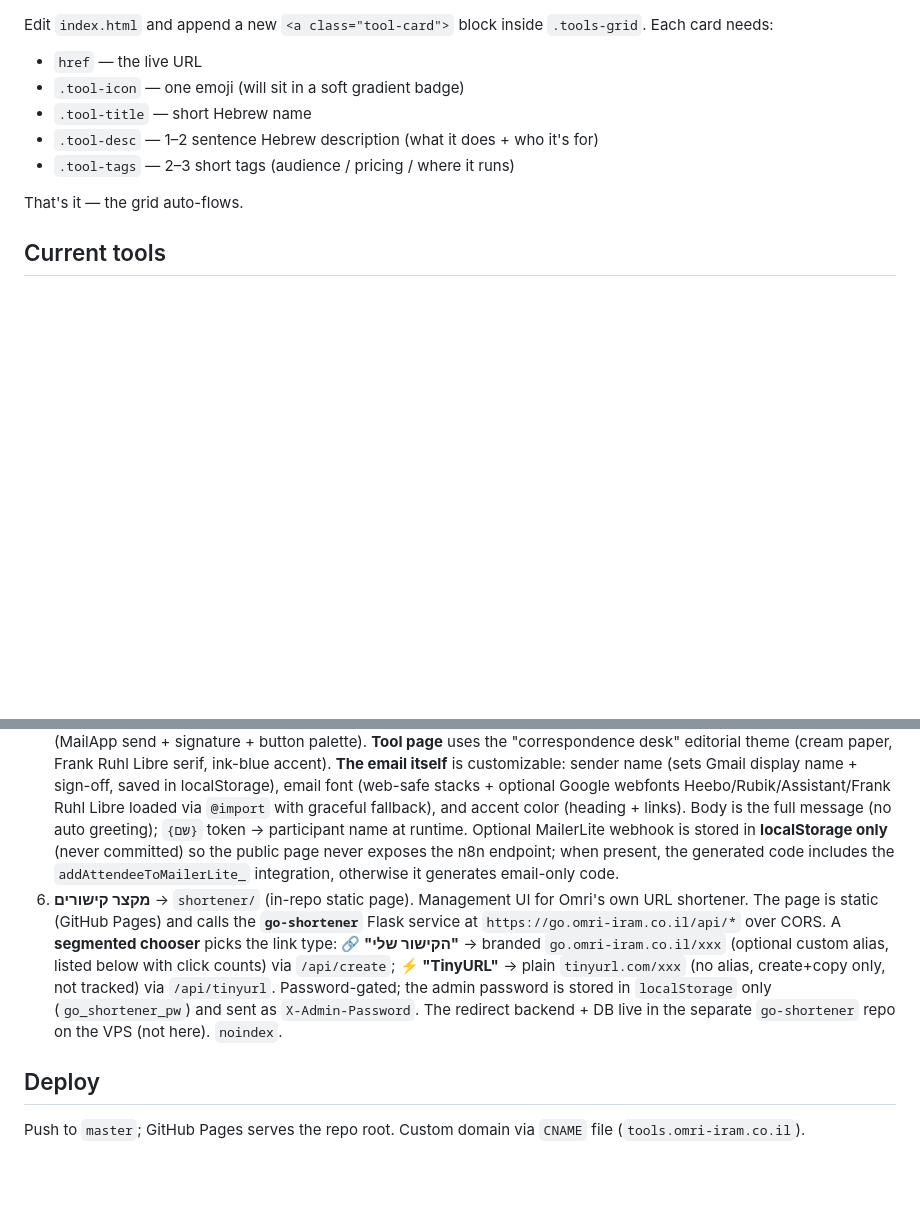
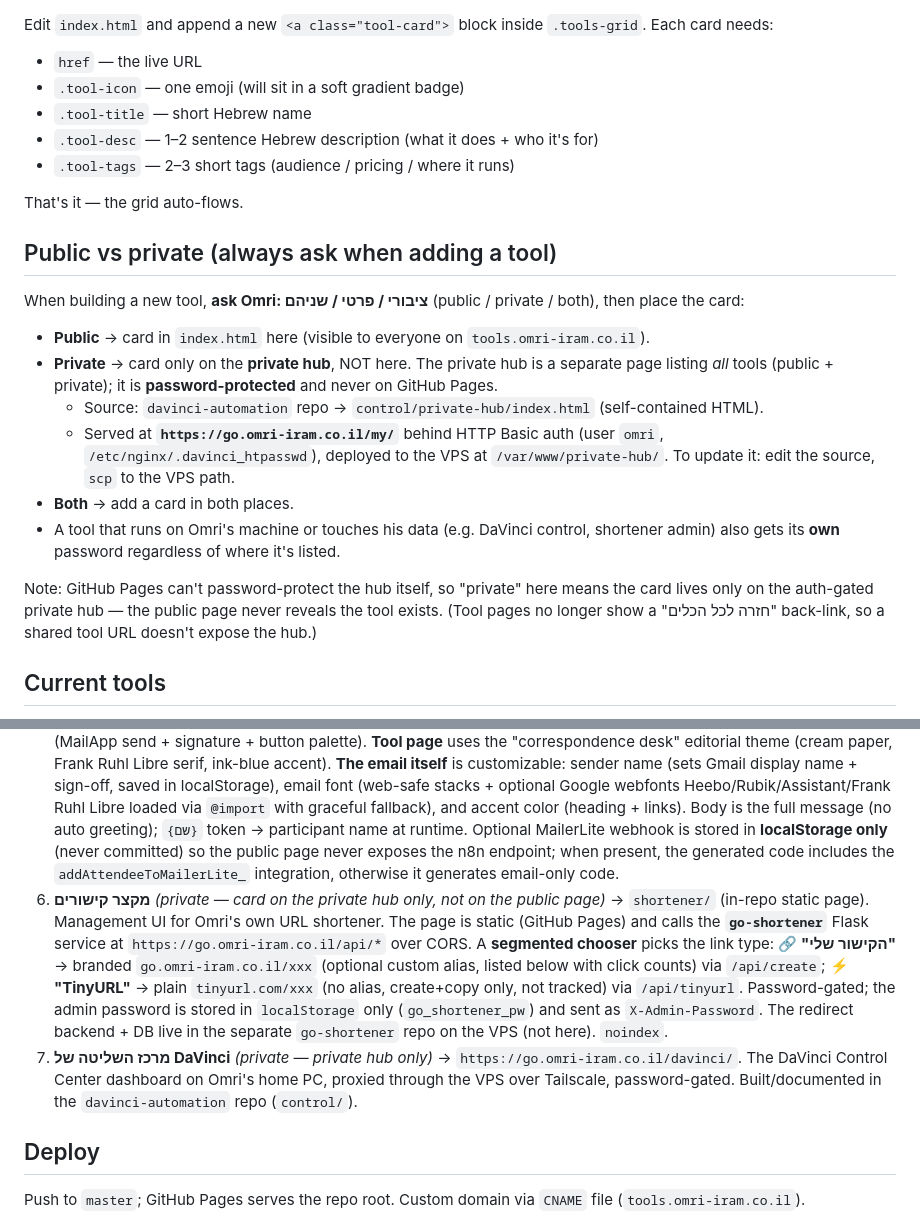
Before and after one commit to omri-il/tools-hub, a Markdown page: CLAUDE.md, 2 parts joined by grey strips. Drawn GitHub-style; blank space fills up the shorter version.

Commit message:
docs: public/private/both convention + private hub; mark shortener+DaVinci private
Co-Authored-By: Claude Opus 4.8 (1M context) <noreply@anthropic.com>

```diff
--- a/CLAUDE.md
+++ b/CLAUDE.md
@@ -18,6 +18,19 @@ Edit `index.html` and append a new `<a class="tool-card">` block inside `.tools-
 
 That's it — the grid auto-flows.
 
+## Public vs private (always ask when adding a tool)
+
+When building a new tool, **ask Omri: ציבורי / פרטי / שניהם** (public / private / both), then place the card:
+
+- **Public** → card in `index.html` here (visible to everyone on `tools.omri-iram.co.il`).
+- **Private** → card only on the **private hub**, NOT here. The private hub is a separate page listing *all* tools (public + private); it is **password-protected** and never on GitHub Pages.
+  - Source: `davinci-automation` repo → `control/private-hub/index.html` (self-contained HTML).
+  - Served at **`https://go.omri-iram.co.il/my/`** behind HTTP Basic auth (user `omri`, `/etc/nginx/.davinci_htpasswd`), deployed to the VPS at `/var/www/private-hub/`. To update it: edit the source, `scp` to the VPS path.
+- **Both** → add a card in both places.
+- A tool that runs on Omri's machine or touches his data (e.g. DaVinci control, shortener admin) also gets its **own** password regardless of where it's listed.
+
+Note: GitHub Pages can't password-protect the hub itself, so "private" here means the card lives only on the auth-gated private hub — the public page never reveals the tool exists. (Tool pages no longer show a "חזרה לכל הכלים" back-link, so a shared tool URL doesn't expose the hub.)
+
 ## Current tools
 
 1. **סרגל פרקים ליוטיוב** → `chapter-bar-web` (GitHub Pages)
@@ -25,7 +38,8 @@ That's it — the grid auto-flows.
 3. **תמלול אוטומטי לסרטונים** → whisper-agent dashboard (VPS, http://147.79.114.195:8080)
 4. **הגרלת זוכה** → `randomizer/` (in-repo static page, client-side raffle/randomizer)
 5. **מחולל אימייל אוטומטי לטופס** → `email-generator/` (in-repo static page). Generates a Google Apps Script for "auto-email on Google Form submit" from a friendly Hebrew form + live preview. Mirrors Omri's real bound-script template (MailApp send + signature + button palette). **Tool page** uses the "correspondence desk" editorial theme (cream paper, Frank Ruhl Libre serif, ink-blue accent). **The email itself** is customizable: sender name (sets Gmail display name + sign-off, saved in localStorage), email font (web-safe stacks + optional Google webfonts Heebo/Rubik/Assistant/Frank Ruhl Libre loaded via `@import` with graceful fallback), and accent color (heading + links). Body is the full message (no auto greeting); `{שם}` token → participant name at runtime. Optional MailerLite webhook is stored in **localStorage only** (never committed) so the public page never exposes the n8n endpoint; when present, the generated code includes the `addAttendeeToMailerLite_` integration, otherwise it generates email-only code.
-6. **מקצר קישורים** → `shortener/` (in-repo static page). Management UI for Omri's own URL shortener. The page is static (GitHub Pages) and calls the **`go-shortener`** Flask service at `https://go.omri-iram.co.il/api/*` over CORS. A **segmented chooser** picks the link type: **🔗 "הקישור שלי"** → branded `go.omri-iram.co.il/xxx` (optional custom alias, listed below with click counts) via `/api/create`; **⚡ "TinyURL"** → plain `tinyurl.com/xxx` (no alias, create+copy only, not tracked) via `/api/tinyurl`. Password-gated; the admin password is stored in `localStorage` only (`go_shortener_pw`) and sent as `X-Admin-Password`. The redirect backend + DB live in the separate `go-shortener` repo on the VPS (not here). `noindex`.
+6. **מקצר קישורים** *(private — card on the private hub only, not on the public page)* → `shortener/` (in-repo static page). Management UI for Omri's own URL shortener. The page is static (GitHub Pages) and calls the **`go-shortener`** Flask service at `https://go.omri-iram.co.il/api/*` over CORS. A **segmented chooser** picks the link type: **🔗 "הקישור שלי"** → branded `go.omri-iram.co.il/xxx` (optional custom alias, listed below with click counts) via `/api/create`; **⚡ "TinyURL"** → plain `tinyurl.com/xxx` (no alias, create+copy only, not tracked) via `/api/tinyurl`. Password-gated; the admin password is stored in `localStorage` only (`go_shortener_pw`) and sent as `X-Admin-Password`. The redirect backend + DB live in the separate `go-shortener` repo on the VPS (not here). `noindex`.
+7. **מרכז השליטה של DaVinci** *(private — private hub only)* → `https://go.omri-iram.co.il/davinci/`. The DaVinci Control Center dashboard on Omri's home PC, proxied through the VPS over Tailscale, password-gated. Built/documented in the `davinci-automation` repo (`control/`).
 
 ## Deploy
 
```
